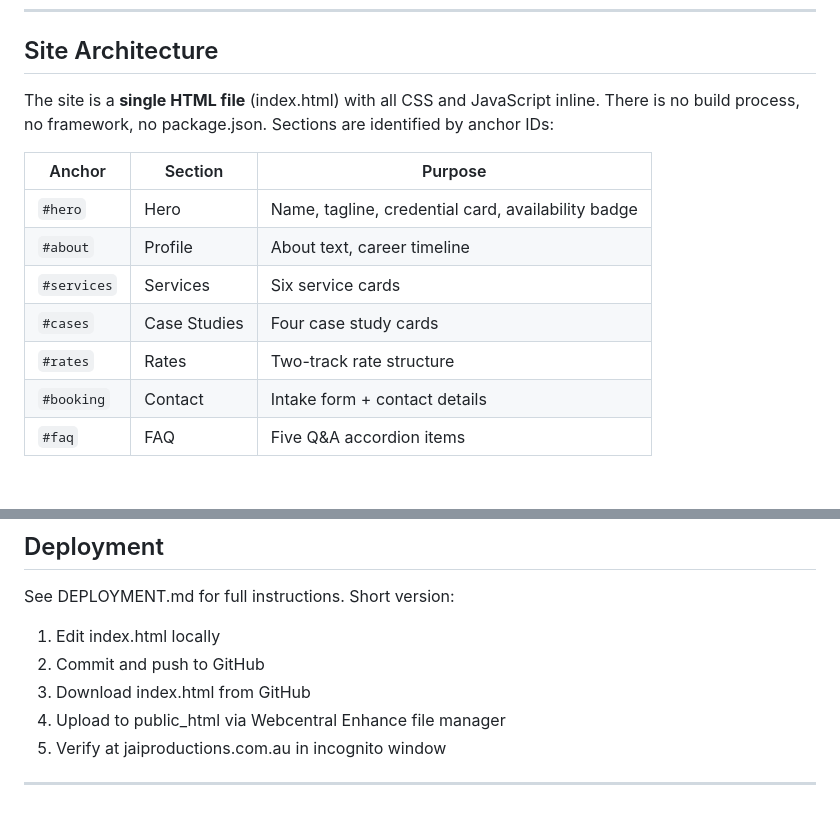
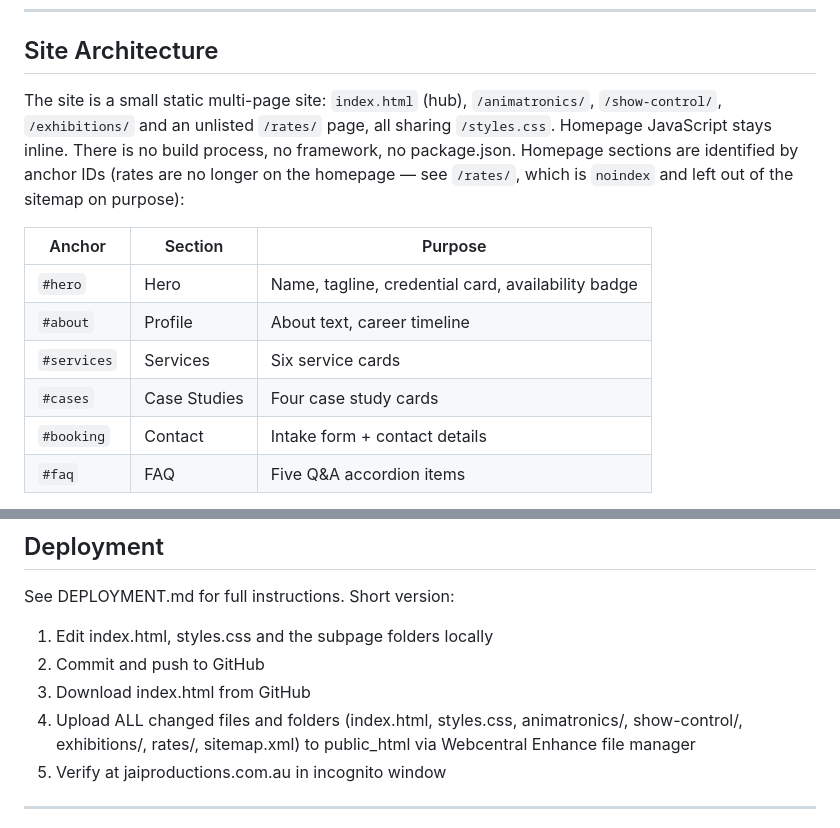
Before and after one commit to njhod1/jaiproductions-website, a Markdown page: CLAUDE.md, 2 parts joined by grey strips. Drawn GitHub-style; blank space fills up the shorter version.

Commit message:
Update CLAUDE.md for multi-page structure
Co-Authored-By: Claude Sonnet 5.5 <noreply@anthropic.com>
Claude-Session: https://claude.ai/code/session_01Dgp9JF6QBGvKFcRaWnZ2W4

```diff
--- a/CLAUDE.md
+++ b/CLAUDE.md
@@ -35,7 +35,7 @@ Secondary targets:
 
 ## Site Architecture
 
-The site is a **single HTML file** (index.html) with all CSS and JavaScript inline. There is no build process, no framework, no package.json. Sections are identified by anchor IDs:
+The site is a small static multi-page site: `index.html` (hub), `/animatronics/`, `/show-control/`, `/exhibitions/` and an unlisted `/rates/` page, all sharing `/styles.css`. Homepage JavaScript stays inline. There is no build process, no framework, no package.json. Homepage sections are identified by anchor IDs (rates are no longer on the homepage — see `/rates/`, which is `noindex` and left out of the sitemap on purpose):
 
 | Anchor | Section | Purpose |
 |--------|---------|---------|
@@ -43,7 +43,6 @@ The site is a **single HTML file** (index.html) with all CSS and JavaScript inli
 | `#about` | Profile | About text, career timeline |
 | `#services` | Services | Six service cards |
 | `#cases` | Case Studies | Four case study cards |
-| `#rates` | Rates | Two-track rate structure |
 | `#booking` | Contact | Intake form + contact details |
 | `#faq` | FAQ | Five Q&A accordion items |
 
@@ -157,10 +156,10 @@ All fees are in USD. Nigel receives via Charles Schwab (US account) or Qantas Bu
 ## Deployment
 
 See DEPLOYMENT.md for full instructions. Short version:
-1. Edit index.html locally
+1. Edit index.html, styles.css and the subpage folders locally
 2. Commit and push to GitHub
 3. Download index.html from GitHub
-4. Upload to public_html via Webcentral Enhance file manager
+4. Upload ALL changed files and folders (index.html, styles.css, animatronics/, show-control/, exhibitions/, rates/, sitemap.xml) to public_html via Webcentral Enhance file manager
 5. Verify at jaiproductions.com.au in incognito window
 
 ---
```
